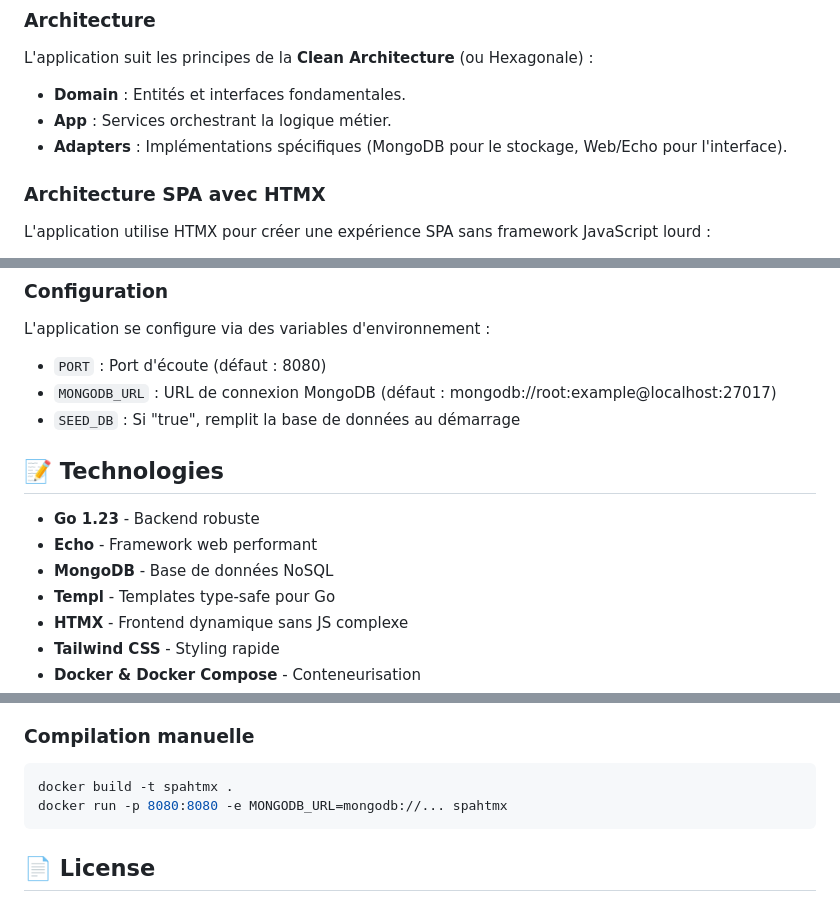
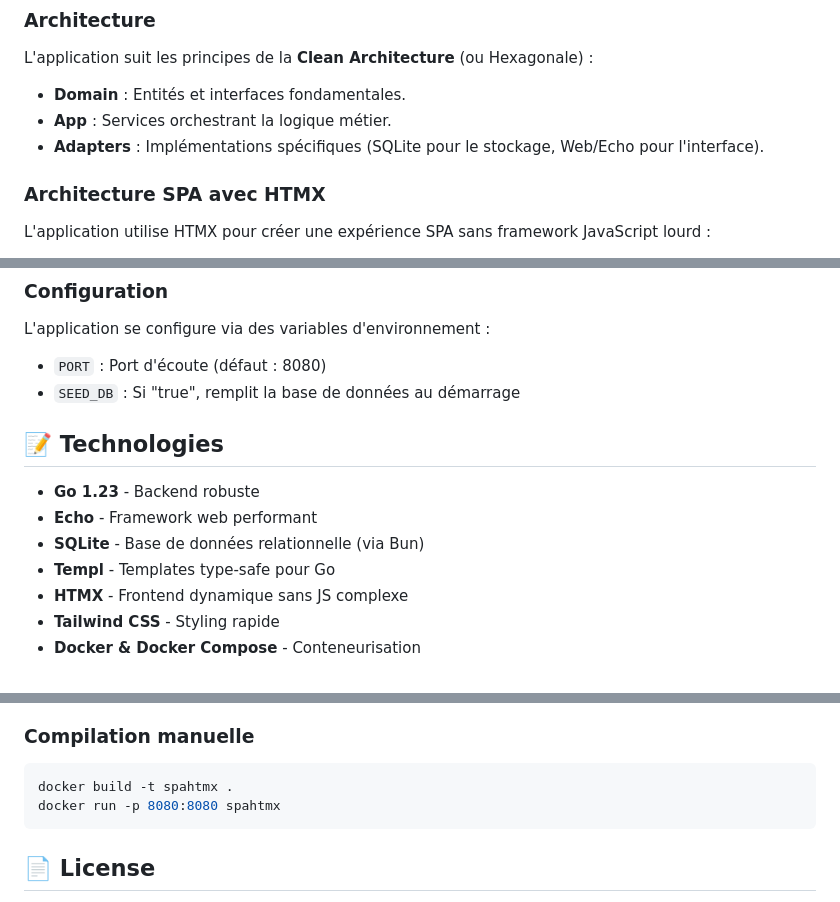
Before and after one commit to tranchida/spahtmx, a Markdown page: README.md, 3 parts joined by grey strips. Rendered like a GitHub page.

````diff
--- a/README.md
+++ b/README.md
@@ -86,7 +81,7 @@ air
 L'application suit les principes de la **Clean Architecture** (ou Hexagonale) :
 - **Domain** : Entités et interfaces fondamentales.
 - **App** : Services orchestrant la logique métier.
-- **Adapters** : Implémentations spécifiques (MongoDB pour le stockage, Web/Echo pour l'interface).
+- **Adapters** : Implémentations spécifiques (SQLite pour le stockage, Web/Echo pour l'interface).
 
 ### Architecture SPA avec HTMX
 L'application utilise HTMX pour créer une expérience SPA sans framework JavaScript lourd :
@@ -112,14 +107,13 @@ make dev     # Lance air pour le rechargement automatique
 ### Configuration
 L'application se configure via des variables d'environnement :
 - `PORT` : Port d'écoute (défaut : 8080)
-- `MONGODB_URL` : URL de connexion MongoDB (défaut : mongodb://root:example@localhost:27017)
 - `SEED_DB` : Si "true", remplit la base de données au démarrage
 
 ## 📝 Technologies
 
 - **Go 1.23** - Backend robuste
 - **Echo** - Framework web performant
-- **MongoDB** - Base de données NoSQL
+- **SQLite** - Base de données relationnelle (via Bun)
 - **Templ** - Templates type-safe pour Go
 - **HTMX** - Frontend dynamique sans JS complexe
 - **Tailwind CSS** - Styling rapide
@@ -135,7 +129,7 @@ Le projet inclut une configuration CI/CD via GitHub Actions (`.github/workflows/
 ### Compilation manuelle
 ```bash
 docker build -t spahtmx .
-docker run -p 8080:8080 -e MONGODB_URL=mongodb://... spahtmx
+docker run -p 8080:8080 spahtmx
 ```
 
 ## 📄 License
````
Also changed, not shown: other parts of README.md (+9 -14 lines), .github/copilot-instructions.md (+75 -153 lines).
